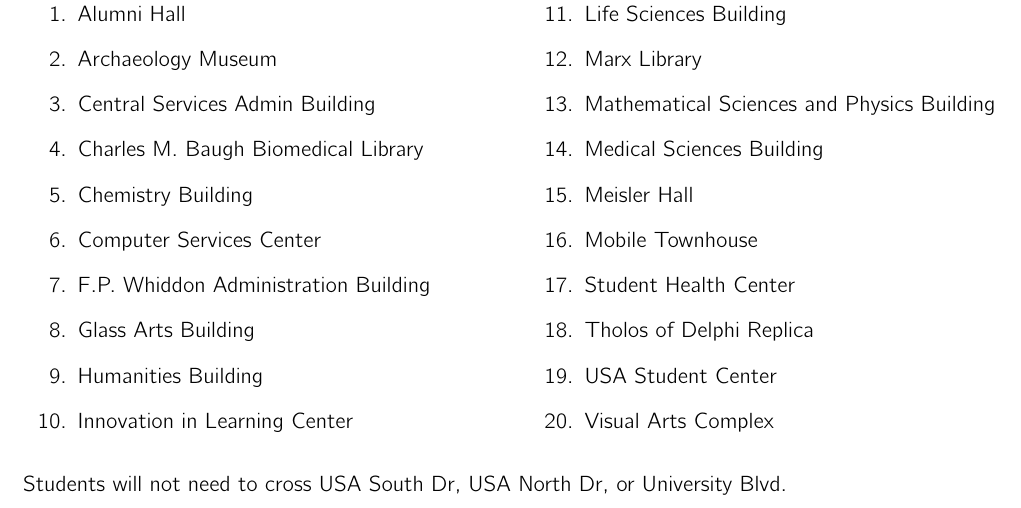
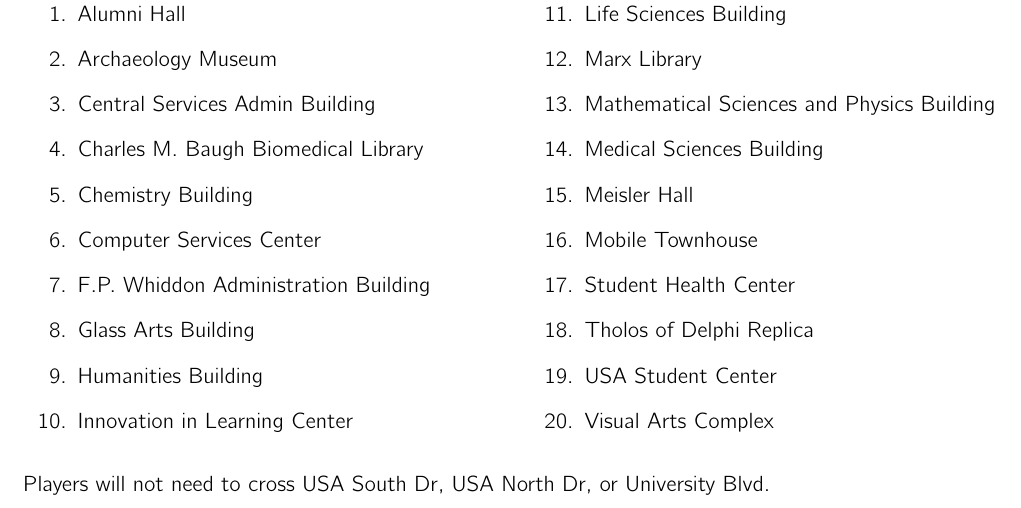
Before and after one commit to MaPPmath/challenge18, a LaTeX document (campus/south-map-page.tex): part of the page, cut so that both start at the same text. Compiled offline with pdfLaTeX.

Commit message:
tweak to campus map for south

```diff
--- a/campus/south-map-page.tex
+++ b/campus/south-map-page.tex
@@ -95,7 +95,7 @@
   \end{enumerate}
 \end{multicols}
 
-Students will not need to cross USA South Dr, USA North Dr, or University Blvd.
+Players will not need to cross USA South Dr, USA North Dr, or University Blvd.
 \end{document}
 
 %%% Local Variables:
```
Also changed, not shown: campus/south-map-page.tex (2 more changed lines).
